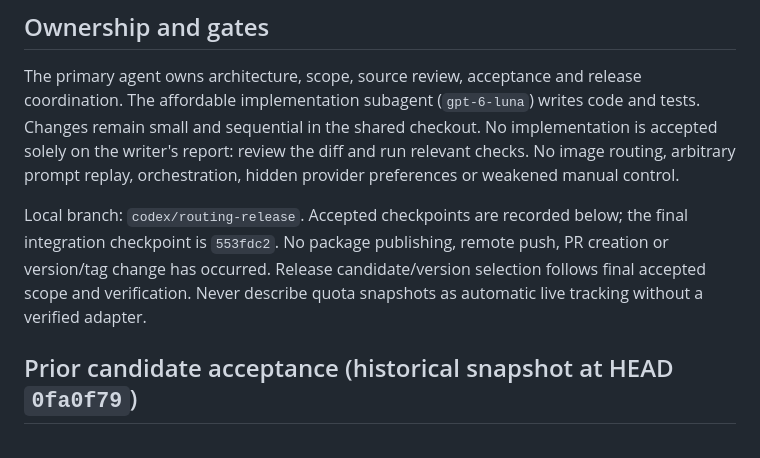
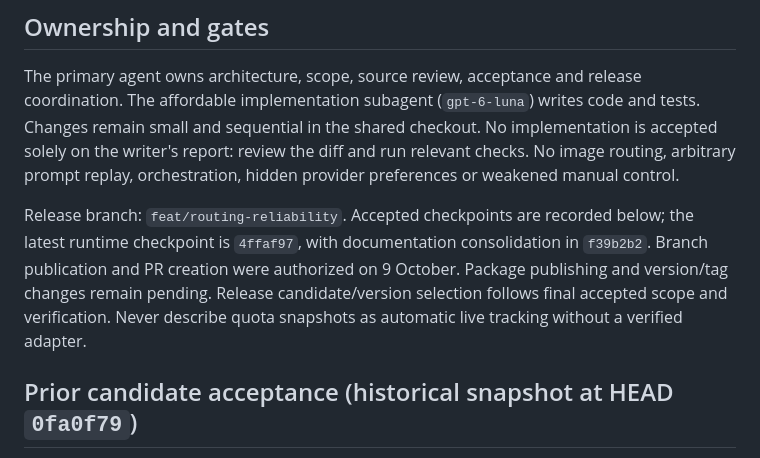
Before and after one commit to iamaamir/pi-bifrost, a Markdown page: RELEASE-PLAN.md, the part around the change. GitHub-like rendering.

Commit message:
docs(release): 📝 record renamed release branch

```diff
--- a/RELEASE-PLAN.md
+++ b/RELEASE-PLAN.md
@@ -22,7 +22,7 @@ Reliability policy for this release: v1 remains the default and the migration pa
 
 The primary agent owns architecture, scope, source review, acceptance and release coordination. The affordable implementation subagent (`gpt-6-luna`) writes code and tests. Changes remain small and sequential in the shared checkout. No implementation is accepted solely on the writer's report: review the diff and run relevant checks. No image routing, arbitrary prompt replay, orchestration, hidden provider preferences or weakened manual control.
 
-Local branch: `codex/routing-release`. Accepted checkpoints are recorded below; the final integration checkpoint is `553fdc2`. No package publishing, remote push, PR creation or version/tag change has occurred. Release candidate/version selection follows final accepted scope and verification. Never describe quota snapshots as automatic live tracking without a verified adapter.
+Release branch: `feat/routing-reliability`. Accepted checkpoints are recorded below; the latest runtime checkpoint is `4ffaf97`, with documentation consolidation in `f39b2b2`. Branch publication and PR creation were authorized on 9 October. Package publishing and version/tag changes remain pending. Release candidate/version selection follows final accepted scope and verification. Never describe quota snapshots as automatic live tracking without a verified adapter.
 
 ## Prior candidate acceptance (historical snapshot at HEAD `0fa0f79`)
 
```
